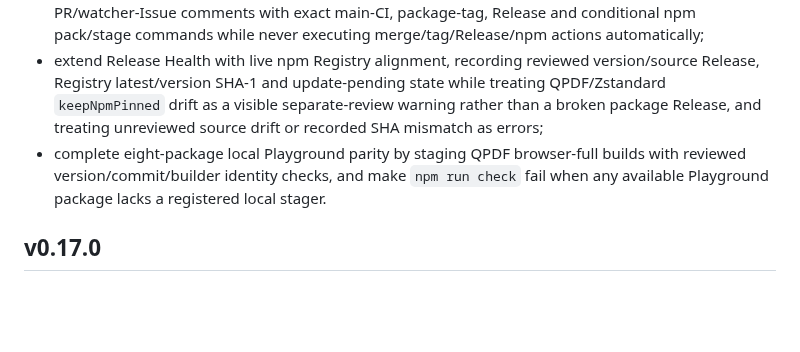
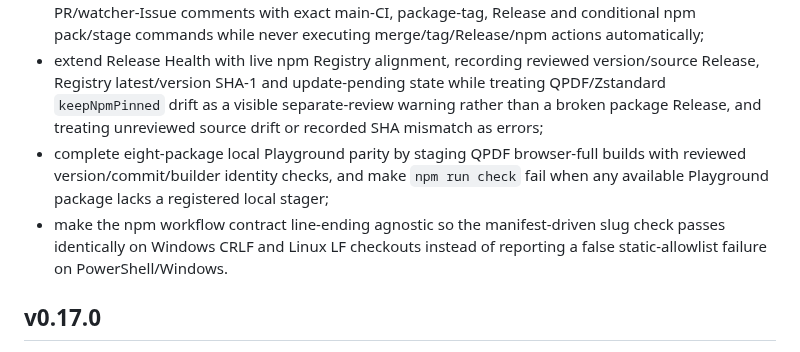
Before and after one commit to ttomohisa/wasm-zoo, a Markdown page: CHANGELOG.md, the part around the change. Drawn GitHub-style; blank space fills up the shorter version.

Commit message:
docs: record Windows CRLF contract fix

```diff
--- a/CHANGELOG.md
+++ b/CHANGELOG.md
@@ -10,7 +10,8 @@
 - centralize automatic candidate registration, selected-job result routing and promotion repository-checker resolution around reviewed manifests/config while keeping package-specific candidate build jobs explicit, removing the eight-package workflow-dispatch choice list and duplicate result/checker case mappings without changing review-only promotion boundaries;
 - generate a metadata-driven post-merge human handoff for automatic promotion PRs, embed the planned checklist in each review-only PR, and after a real promotion merge refresh idempotent PR/watcher-Issue comments with exact main-CI, package-tag, Release and conditional npm pack/stage commands while never executing merge/tag/Release/npm actions automatically;
 - extend Release Health with live npm Registry alignment, recording reviewed version/source Release, Registry latest/version SHA-1 and update-pending state while treating QPDF/Zstandard `keepNpmPinned` drift as a visible separate-review warning rather than a broken package Release, and treating unreviewed source drift or recorded SHA mismatch as errors;
-- complete eight-package local Playground parity by staging QPDF browser-full builds with reviewed version/commit/builder identity checks, and make `npm run check` fail when any available Playground package lacks a registered local stager.
+- complete eight-package local Playground parity by staging QPDF browser-full builds with reviewed version/commit/builder identity checks, and make `npm run check` fail when any available Playground package lacks a registered local stager;
+- make the npm workflow contract line-ending agnostic so the manifest-driven slug check passes identically on Windows CRLF and Linux LF checkouts instead of reporting a false static-allowlist failure on PowerShell/Windows.
 
 ## v0.17.0
 
```
